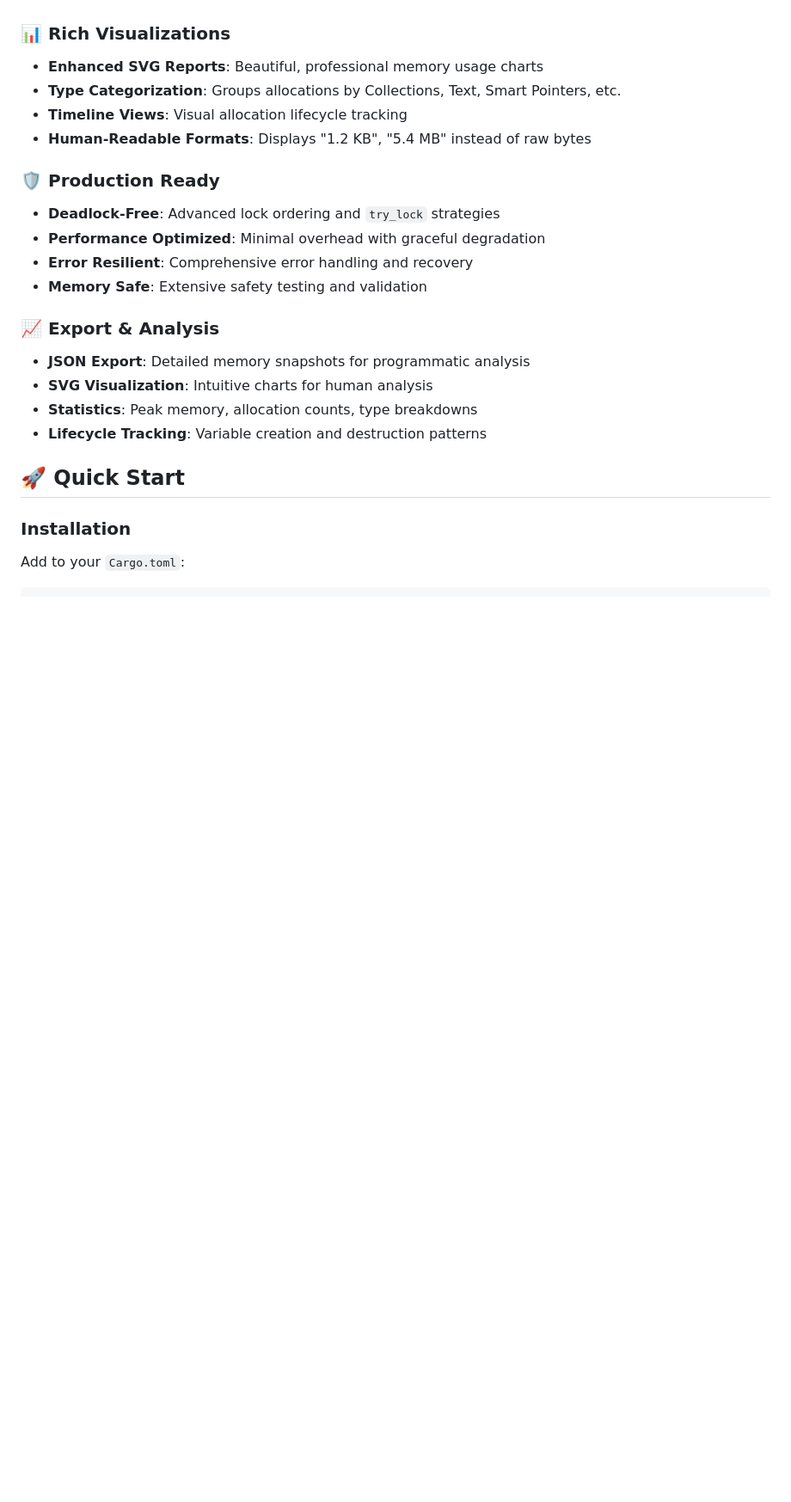
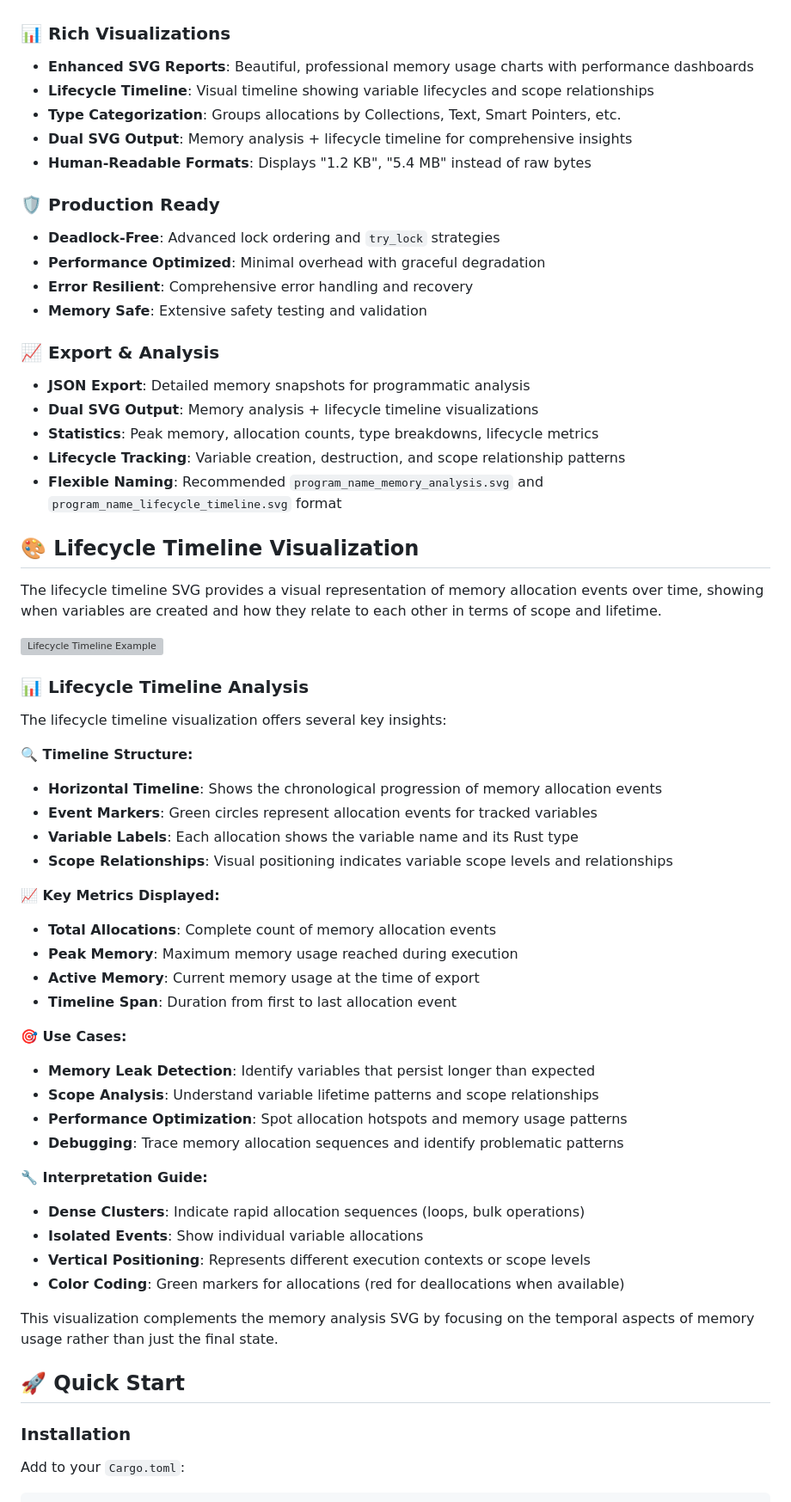
Before and after one commit to Timwood0x10/memscope-rs, a Markdown page: README.md, the part around the change printed below. Shown: that part at 86% size. GitHub-like rendering; blank space fills up the shorter version; grey boxes are pictures that could not be loaded.

```diff
--- a/README.md
+++ b/README.md
@@ -15,9 +15,10 @@
 - **Type Recognition**: Intelligent Rust type detection and categorization
 
 ### 📊 **Rich Visualizations**
-- **Enhanced SVG Reports**: Beautiful, professional memory usage charts
+- **Enhanced SVG Reports**: Beautiful, professional memory usage charts with performance dashboards
+- **Lifecycle Timeline**: Visual timeline showing variable lifecycles and scope relationships
 - **Type Categorization**: Groups allocations by Collections, Text, Smart Pointers, etc.
-- **Timeline Views**: Visual allocation lifecycle tracking
+- **Dual SVG Output**: Memory analysis + lifecycle timeline for comprehensive insights
 - **Human-Readable Formats**: Displays "1.2 KB", "5.4 MB" instead of raw bytes
 
 ### 🛡️ **Production Ready**
@@ -28,9 +29,46 @@
 
 ### 📈 **Export & Analysis**
 - **JSON Export**: Detailed memory snapshots for programmatic analysis
-- **SVG Visualization**: Intuitive charts for human analysis
-- **Statistics**: Peak memory, allocation counts, type breakdowns
-- **Lifecycle Tracking**: Variable creation and destruction patterns
+- **Dual SVG Output**: Memory analysis + lifecycle timeline visualizations
+- **Statistics**: Peak memory, allocation counts, type breakdowns, lifecycle metrics
+- **Lifecycle Tracking**: Variable creation, destruction, and scope relationship patterns
+- **Flexible Naming**: Recommended `program_name_memory_analysis.svg` and `program_name_lifecycle_timeline.svg` format
+
+## 🎨 Lifecycle Timeline Visualization
+
+The lifecycle timeline SVG provides a visual representation of memory allocation events over time, showing when variables are created and how they relate to each other in terms of scope and lifetime.
+
+![Lifecycle Timeline Example](demo_lifecycle_timeline.svg)
+
+### 📊 Lifecycle Timeline Analysis
+
+The lifecycle timeline visualization offers several key insights:
+
+**🔍 Timeline Structure:**
+- **Horizontal Timeline**: Shows the chronological progression of memory allocation events
+- **Event Markers**: Green circles represent allocation events for tracked variables
+- **Variable Labels**: Each allocation shows the variable name and its Rust type
+- **Scope Relationships**: Visual positioning indicates variable scope levels and relationships
+
+**📈 Key Metrics Displayed:**
+- **Total Allocations**: Complete count of memory allocation events
+- **Peak Memory**: Maximum memory usage reached during execution
+- **Active Memory**: Current memory usage at the time of export
+- **Timeline Span**: Duration from first to last allocation event
+
+**🎯 Use Cases:**
+- **Memory Leak Detection**: Identify variables that persist longer than expected
+- **Scope Analysis**: Understand variable lifetime patterns and scope relationships
+- **Performance Optimization**: Spot allocation hotspots and memory usage patterns
+- **Debugging**: Trace memory allocation sequences and identify problematic patterns
+
+**🔧 Interpretation Guide:**
+- **Dense Clusters**: Indicate rapid allocation sequences (loops, bulk operations)
+- **Isolated Events**: Show individual variable allocations
+- **Vertical Positioning**: Represents different execution contexts or scope levels
+- **Color Coding**: Green markers for allocations (red for deallocations when available)
+
+This visualization complements the memory analysis SVG by focusing on the temporal aspects of memory usage rather than just the final state.
 
 ## 🚀 Quick Start
 
```
Also changed, not shown: other parts of README.md (+33 -7 lines), CHANGELOG.md (+41 -1 lines), task.md (added, +9 -0 lines), images/lifecyele.png (added), images/memory_tools.png, 14 other files.
